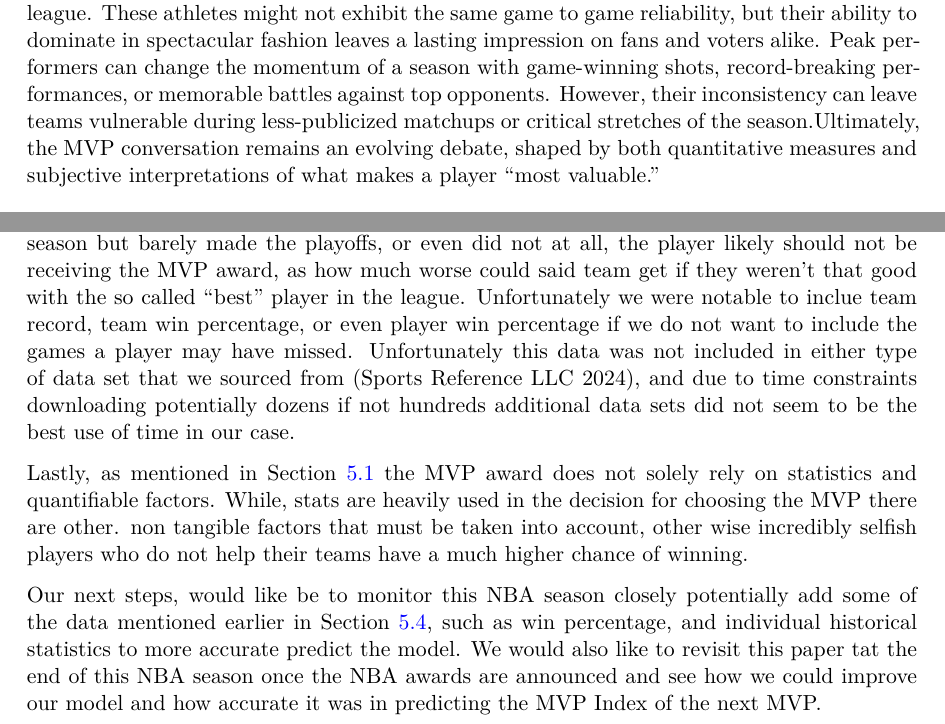
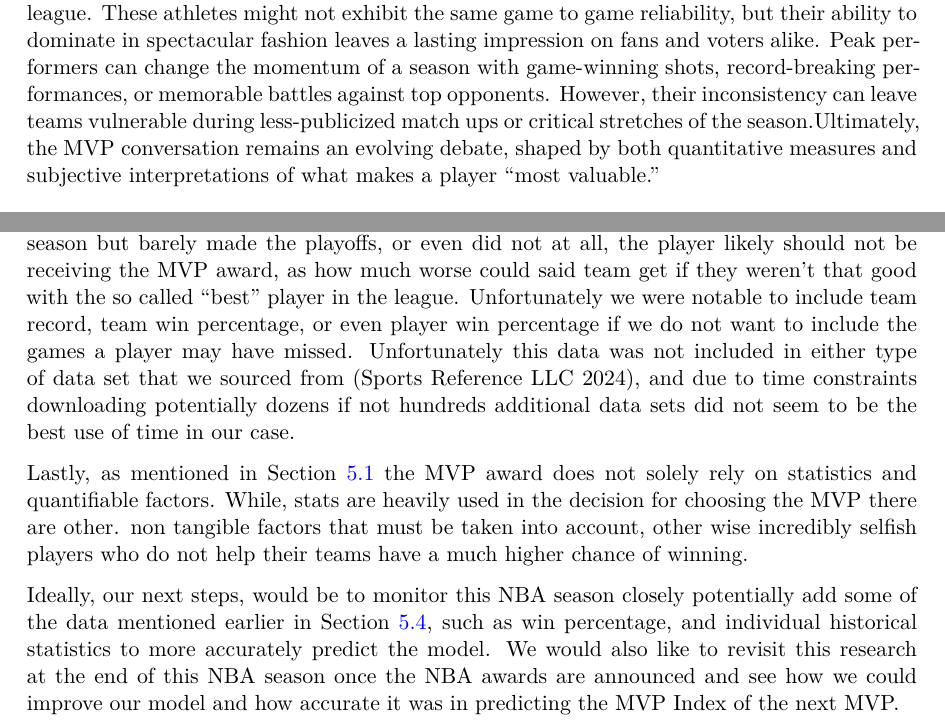
Before and after one commit to Mezhi18/NBAMVP, a Quarto document (paper/paper.qmd): two parts of pages 13 and 14 of 21, joined at a grey line, cut so that both start at the same text. The pictures show the output file paper/paper.pdf that the author committed with the source.

Commit message:
Small edits to spelling and grammar

```diff
--- a/paper/paper.qmd
+++ b/paper/paper.qmd
@@ -855,7 +855,7 @@ Additionally, the selection of an MVP can sometimes reflect narrative-driven dec
 
 Averages do not show everything. It is possible for a player to be incredibly inconsistent for their team, playing well against weaker opponents while struggling against stronger ones. This could lead to impressive average stats that fail to reflect their performance when the team needed them most. On the other hand, peak performance, where a player dominates in key moments, often captures attention and can overshadow an otherwise inconsistent season. The MVP debate often centers around this tension between reliability and brilliance.A player who delivers steady, high-level contributions throughout the season provides a reliable foundation for their team’s success. These players might not always have headline-grabbing moments, but their ability to perform well in nearly every game can be the difference between making the playoffs or falling short. Their contributions build trust among teammates and coaches, as they can be relied upon to deliver in critical situations time and time again.
 
-In contrast, players who showcase moments of sheer brilliance often become the face of the league. These athletes might not exhibit the same game to game reliability, but their ability to dominate in spectacular fashion leaves a lasting impression on fans and voters alike. Peak performers can change the momentum of a season with game-winning shots, record-breaking performances, or memorable battles against top opponents. However, their inconsistency can leave teams vulnerable during less-publicized matchups or critical stretches of the season.Ultimately, the MVP conversation remains an evolving debate, shaped by both quantitative measures and subjective interpretations of what makes a player "most valuable."
+In contrast, players who showcase moments of sheer brilliance often become the face of the league. These athletes might not exhibit the same game to game reliability, but their ability to dominate in spectacular fashion leaves a lasting impression on fans and voters alike. Peak performers can change the momentum of a season with game-winning shots, record-breaking performances, or memorable battles against top opponents. However, their inconsistency can leave teams vulnerable during less-publicized match ups or critical stretches of the season.Ultimately, the MVP conversation remains an evolving debate, shaped by both quantitative measures and subjective interpretations of what makes a player "most valuable."
 
 
 ## Voting Methodology and Transparency {#sec-method}
@@ -868,11 +868,11 @@ First, what would have been ideal especially in terms of using our model, would
 
 Second, for a more accurate MVP Index we could have sampled the entire league instead of the top 20-30 players, as this would have made a more accurate model as well as made the great players look much more exceptional with regards to the MVP Index, as we have only sampled players who have received at least one vote for an All NBA team, this leads to the average statistics we used to normalize our stats. This ended up making the Phenomenal players look great, and the great players look average, and the good players look sub par.
 
-Next, team records are also incredibly important for MVP, if a player played incredibly one season but barely made the playoffs, or even did not at all, the player likely should not be receiving the MVP award, as how much worse could said team get if they weren't that good with the so called "best" player in the league. Unfortunately we were notable to inclue team record, team win percentage, or even player win percentage if we do not want to include the games a player may have missed. Unfortunately this data was not included in either type of data set that we sourced from [@bbref], and due to time constraints downloading potentially dozens if not hundreds additional data sets did not seem to be the best use of time in our case.
+Next, team records are also incredibly important for MVP, if a player played incredibly one season but barely made the playoffs, or even did not at all, the player likely should not be receiving the MVP award, as how much worse could said team get if they weren't that good with the so called "best" player in the league. Unfortunately we were notable to include team record, team win percentage, or even player win percentage if we do not want to include the games a player may have missed. Unfortunately this data was not included in either type of data set that we sourced from [@bbref], and due to time constraints downloading potentially dozens if not hundreds additional data sets did not seem to be the best use of time in our case.
 
 Lastly, as mentioned in @sec-bias the MVP award does not solely rely on statistics and quantifiable factors. While, stats are heavily used in the decision for choosing the MVP there are other. non tangible factors that must be taken into account, other wise incredibly selfish players who do not help their teams have a much higher chance of winning.
 
-Our next steps, would like be to monitor this NBA season closely potentially add some of the data mentioned earlier in @sec-weak, such as win percentage, and individual historical statistics to more accurate predict the model. We would also like to revisit this paper tat the end of this NBA season once the NBA awards are announced and see how we could improve our model and how accurate it was in predicting the MVP Index of the next MVP.
+Ideally, our next steps, would be to monitor this NBA season closely potentially add some of the data mentioned earlier in @sec-weak, such as win percentage, and individual historical statistics to more accurately predict the model. We would also like to revisit this research at the end of this NBA season once the NBA awards are announced and see how we could improve our model and how accurate it was in predicting the MVP Index of the next MVP.
 
 \newpage
 
```
Also changed, not shown: paper/paper.pdf, paper/paper.qmd (2 more changed lines).
